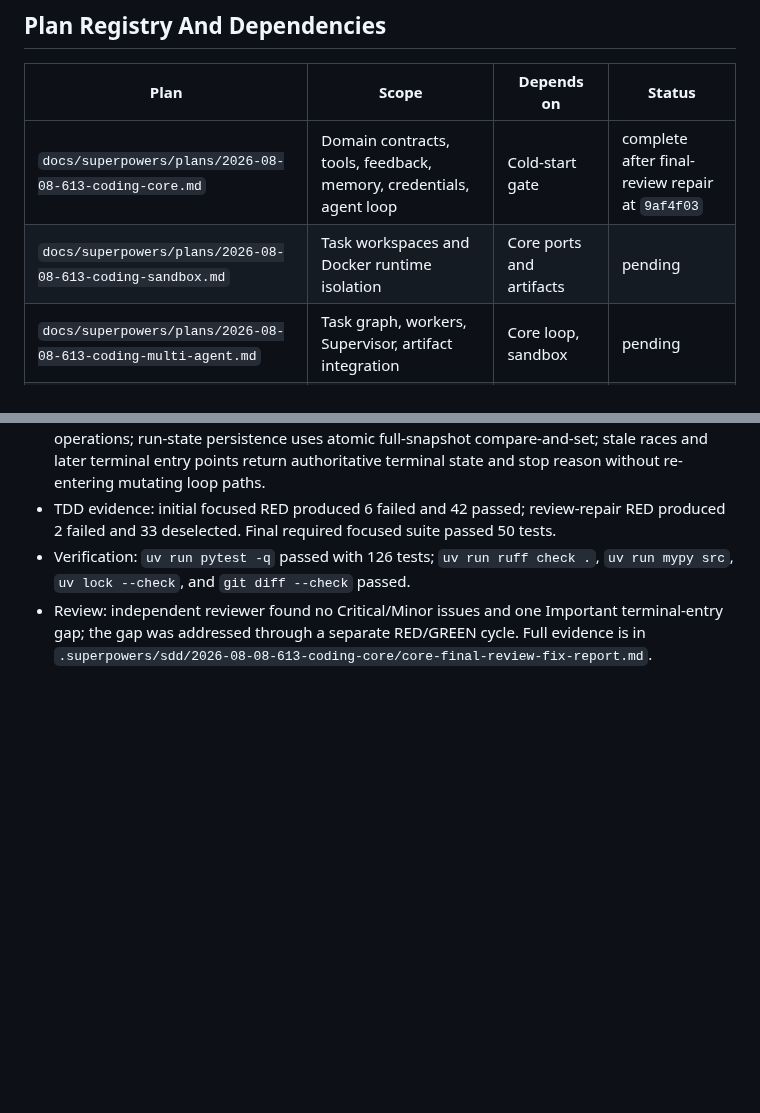
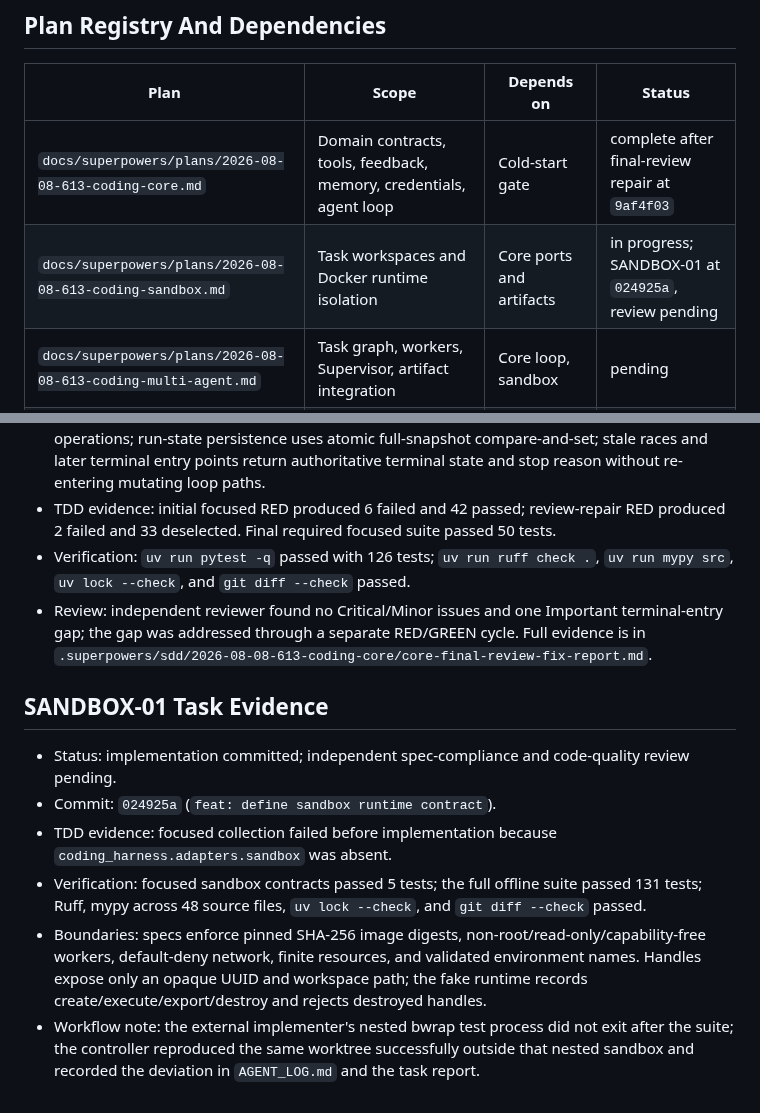
Before and after one commit to Insouciant21/613-coding, a Markdown page: PLAN.md, 2 parts joined by grey strips. Drawn GitHub-style; blank space fills up the shorter version.

Commit message:
docs: record sandbox contract evidence

```diff
--- a/PLAN.md
+++ b/PLAN.md
@@ -26,7 +26,7 @@
 | Plan | Scope | Depends on | Status |
 | --- | --- | --- | --- |
 | `docs/superpowers/plans/2026-08-08-613-coding-core.md` | Domain contracts, tools, feedback, memory, credentials, agent loop | Cold-start gate | complete after final-review repair at `9af4f03` |
-| `docs/superpowers/plans/2026-08-08-613-coding-sandbox.md` | Task workspaces and Docker runtime isolation | Core ports and artifacts | pending |
+| `docs/superpowers/plans/2026-08-08-613-coding-sandbox.md` | Task workspaces and Docker runtime isolation | Core ports and artifacts | in progress; SANDBOX-01 at `024925a`, review pending |
 | `docs/superpowers/plans/2026-08-08-613-coding-multi-agent.md` | Task graph, workers, Supervisor, artifact integration | Core loop, sandbox | pending |
 | `docs/superpowers/plans/2026-08-08-613-coding-delivery.md` | CLI, FastAPI/WebUI, CI, package, Docker demo, records | Core services; sandbox for demo | pending |
 
@@ -127,3 +127,12 @@ Every task must end with a focused test result and commit hash. `DELIVERY_STATUS
 - TDD evidence: initial focused RED produced 6 failed and 42 passed; review-repair RED produced 2 failed and 33 deselected. Final required focused suite passed 50 tests.
 - Verification: `uv run pytest -q` passed with 126 tests; `uv run ruff check .`, `uv run mypy src`, `uv lock --check`, and `git diff --check` passed.
 - Review: independent reviewer found no Critical/Minor issues and one Important terminal-entry gap; the gap was addressed through a separate RED/GREEN cycle. Full evidence is in `.superpowers/sdd/2026-08-08-613-coding-core/core-final-review-fix-report.md`.
+
+## SANDBOX-01 Task Evidence
+
+- Status: implementation committed; independent spec-compliance and code-quality review pending.
+- Commit: `024925a` (`feat: define sandbox runtime contract`).
+- TDD evidence: focused collection failed before implementation because `coding_harness.adapters.sandbox` was absent.
+- Verification: focused sandbox contracts passed 5 tests; the full offline suite passed 131 tests; Ruff, mypy across 48 source files, `uv lock --check`, and `git diff --check` passed.
+- Boundaries: specs enforce pinned SHA-256 image digests, non-root/read-only/capability-free workers, default-deny network, finite resources, and validated environment names. Handles expose only an opaque UUID and workspace path; the fake runtime records create/execute/export/destroy and rejects destroyed handles.
+- Workflow note: the external implementer's nested bwrap test process did not exit after the suite; the controller reproduced the same worktree successfully outside that nested sandbox and recorded the deviation in `AGENT_LOG.md` and the task report.
```
Also changed, not shown: AGENT_LOG.md (+1 -0 lines), DELIVERY_STATUS.md (+3 -3 lines).
